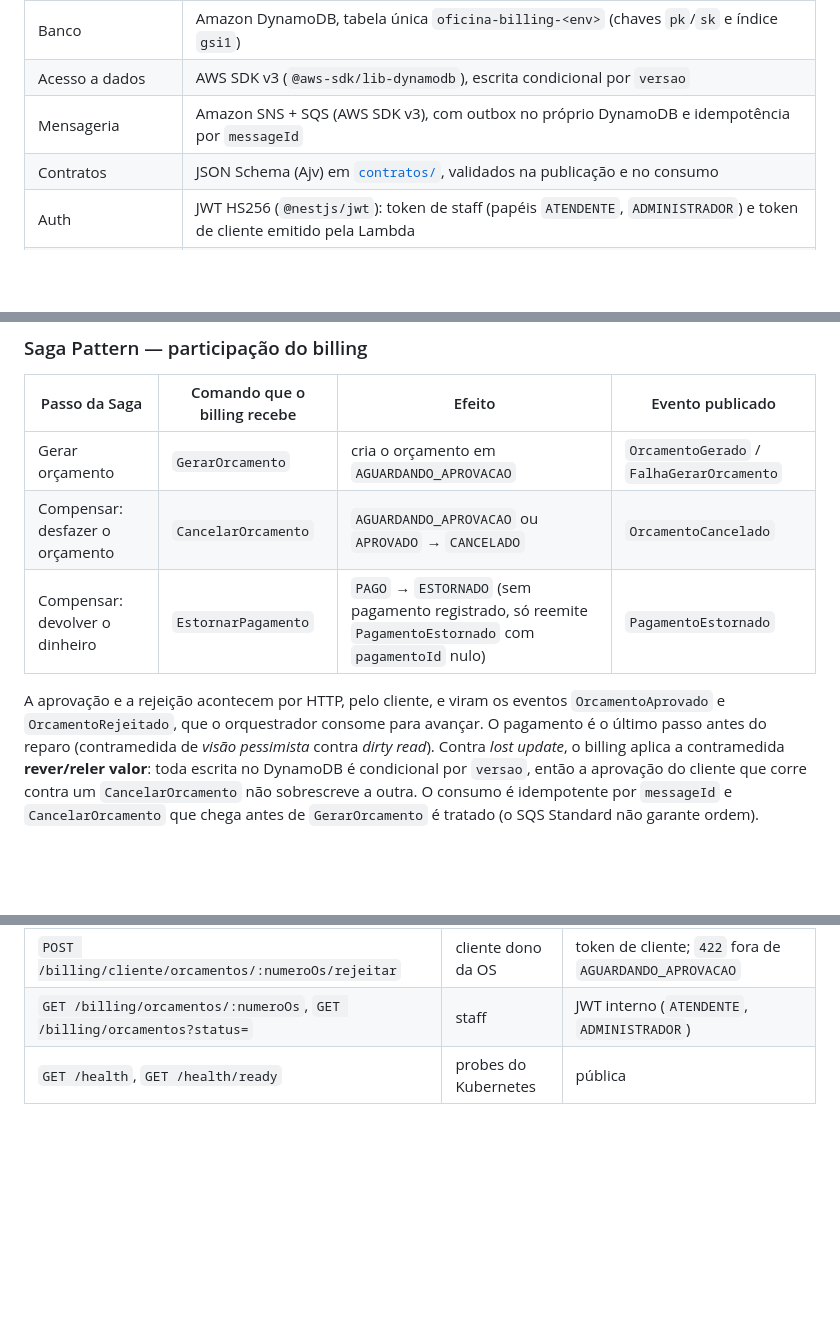
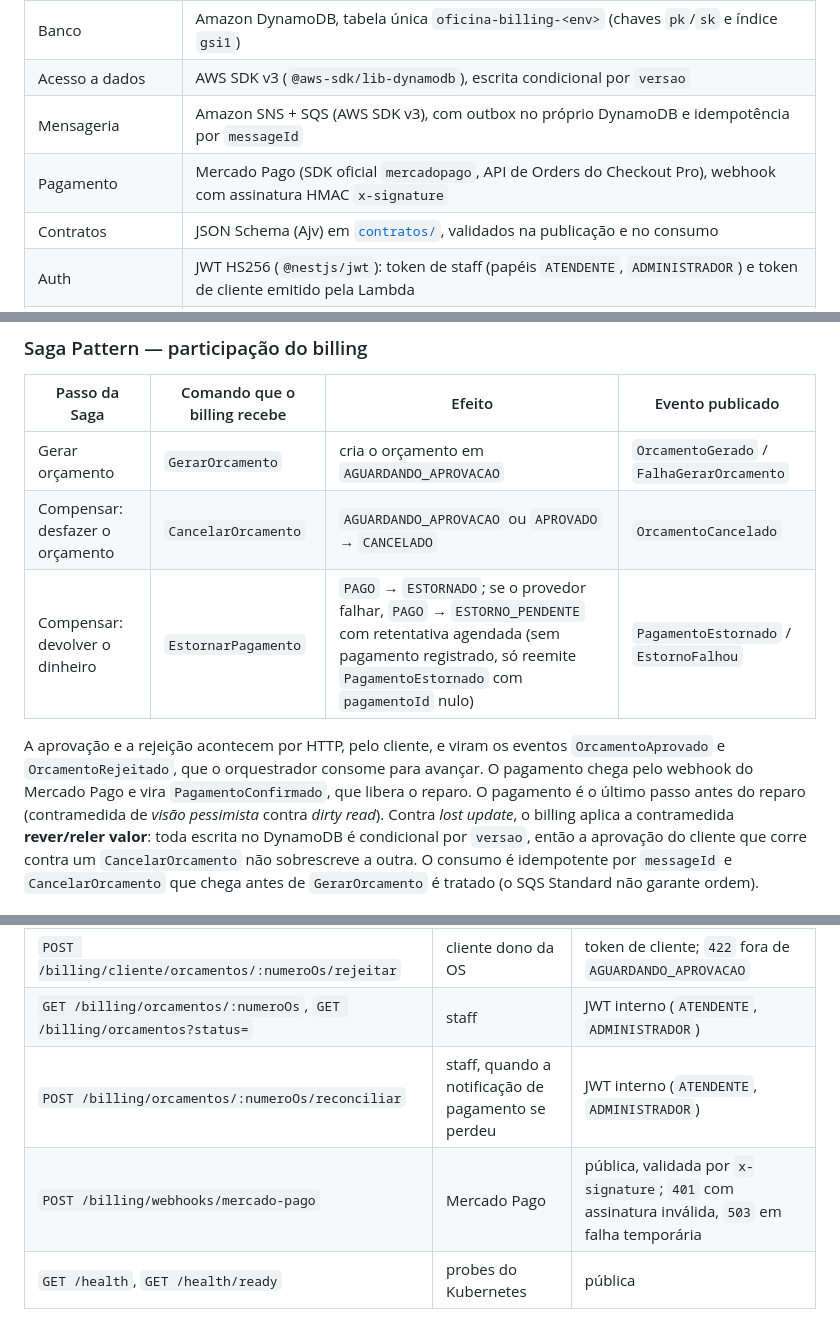
Before and after one commit to FIAP-POS-TECH-SOFTWARE-ARCHITECTURE/tc-oficina-billing-service, a Markdown page: README.md, 3 parts joined by grey strips. GitHub-like rendering; blank space fills up the shorter version.

```diff
--- a/README.md
+++ b/README.md
@@ -44,6 +47,7 @@ Relic (APM, logs estruturados e rastreamento distribuído entre os serviços).
 | Banco | Amazon DynamoDB, tabela única `oficina-billing-<env>` (chaves `pk`/`sk` e índice `gsi1`) |
 | Acesso a dados | AWS SDK v3 (`@aws-sdk/lib-dynamodb`), escrita condicional por `versao` |
 | Mensageria | Amazon SNS + SQS (AWS SDK v3), com outbox no próprio DynamoDB e idempotência por `messageId` |
+| Pagamento | Mercado Pago (SDK oficial `mercadopago`, API de Orders do Checkout Pro), webhook com assinatura HMAC `x-signature` |
 | Contratos | JSON Schema (Ajv) em [`contratos/`](contratos/README.md), validados na publicação e no consumo |
 | Auth | JWT HS256 (`@nestjs/jwt`): token de staff (papéis `ATENDENTE`, `ADMINISTRADOR`) e token de cliente emitido pela Lambda |
 | Testes | Jest 30 + `jest-cucumber` (BDD) + Supertest + Testcontainers + MiniStack |
@@ -70,10 +74,11 @@ Visão da solução e decisão da Saga, no `os-service`:
 | --- | --- | --- | --- |
 | Gerar orçamento | `GerarOrcamento` | cria o orçamento em `AGUARDANDO_APROVACAO` | `OrcamentoGerado` / `FalhaGerarOrcamento` |
 | Compensar: desfazer o orçamento | `CancelarOrcamento` | `AGUARDANDO_APROVACAO` ou `APROVADO` → `CANCELADO` | `OrcamentoCancelado` |
-| Compensar: devolver o dinheiro | `EstornarPagamento` | `PAGO` → `ESTORNADO` (sem pagamento registrado, só reemite `PagamentoEstornado` com `pagamentoId` nulo) | `PagamentoEstornado` |
+| Compensar: devolver o dinheiro | `EstornarPagamento` | `PAGO` → `ESTORNADO`; se o provedor falhar, `PAGO` → `ESTORNO_PENDENTE` com retentativa agendada (sem pagamento registrado, só reemite `PagamentoEstornado` com `pagamentoId` nulo) | `PagamentoEstornado` / `EstornoFalhou` |
 
 A aprovação e a rejeição acontecem por HTTP, pelo cliente, e viram os eventos `OrcamentoAprovado`
-e `OrcamentoRejeitado`, que o orquestrador consome para avançar. O pagamento é o último passo
+e `OrcamentoRejeitado`, que o orquestrador consome para avançar. O pagamento chega pelo webhook do
+Mercado Pago e vira `PagamentoConfirmado`, que libera o reparo. O pagamento é o último passo
 antes do reparo (contramedida de *visão pessimista* contra *dirty read*). Contra *lost update*,
 o billing aplica a contramedida **rever/reler valor**: toda escrita no DynamoDB é condicional por
 `versao`, então a aprovação do cliente que corre contra um `CancelarOrcamento` não sobrescreve a
@@ -105,6 +109,8 @@ do efeito, republicado por um job a cada 15 s se a publicação imediata falhar.
 | `POST /billing/cliente/orcamentos/:numeroOs/aprovar` | cliente dono da OS | token de cliente; `422` fora de `AGUARDANDO_APROVACAO` ou com prazo vencido |
 | `POST /billing/cliente/orcamentos/:numeroOs/rejeitar` | cliente dono da OS | token de cliente; `422` fora de `AGUARDANDO_APROVACAO` |
 | `GET /billing/orcamentos/:numeroOs`, `GET /billing/orcamentos?status=` | staff | JWT interno (`ATENDENTE`, `ADMINISTRADOR`) |
+| `POST /billing/orcamentos/:numeroOs/reconciliar` | staff, quando a notificação de pagamento se perdeu | JWT interno (`ATENDENTE`, `ADMINISTRADOR`) |
+| `POST /billing/webhooks/mercado-pago` | Mercado Pago | pública, validada por `x-signature`; `401` com assinatura inválida, `503` em falha temporária |
 | `GET /health`, `GET /health/ready` | probes do Kubernetes | pública |
 
 ## Como executar localmente ✱
```
Also changed, not shown: other parts of README.md (+43 -29 lines), docs/arquitetura.md (+52 -25 lines), docs/evidencias/cobertura.png.
